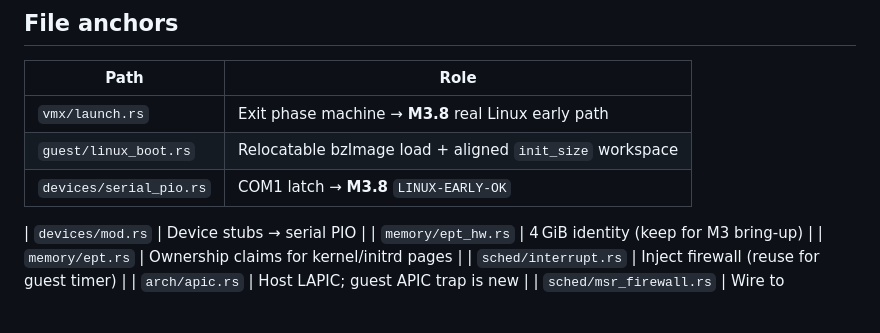
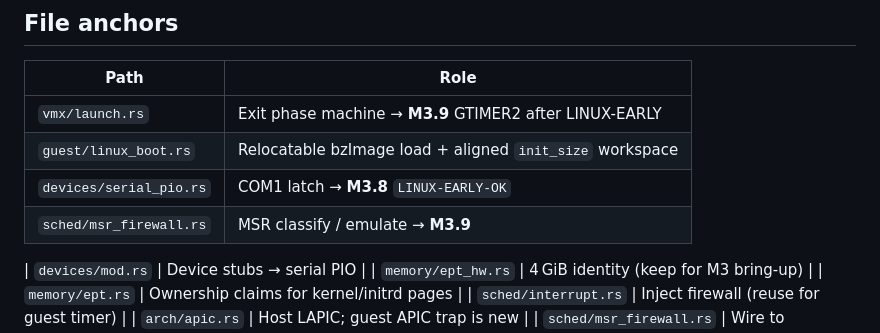
Before and after one commit to vikkp/RayNu, a Markdown page: docs/m3_plan.md, the part around the change. Drawn GitHub-style; blank space fills up the shorter version.

Commit message:
docs: note M3.9 file anchors in m3_plan
Co-authored-by: CNP <vikkp@users.noreply.github.com>

```diff
--- a/docs/m3_plan.md
+++ b/docs/m3_plan.md
@@ -198,9 +198,10 @@ sudo ./tools/enable-nested-kvm.sh   # if needed
 
 | Path | Role |
 |------|------|
-| `vmx/launch.rs` | Exit phase machine → **M3.8** real Linux early path |
+| `vmx/launch.rs` | Exit phase machine → **M3.9** GTIMER2 after LINUX-EARLY |
 | `guest/linux_boot.rs` | Relocatable bzImage load + aligned `init_size` workspace |
 | `devices/serial_pio.rs` | COM1 latch → **M3.8** `LINUX-EARLY-OK` |
+| `sched/msr_firewall.rs` | MSR classify / emulate → **M3.9** |
 
 | `devices/mod.rs` | Device stubs → serial PIO |
 | `memory/ept_hw.rs` | 4 GiB identity (keep for M3 bring-up) |
```
